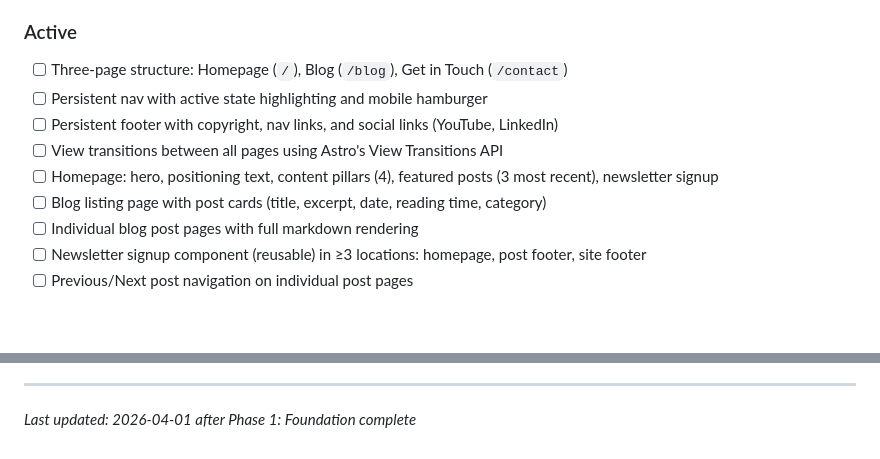
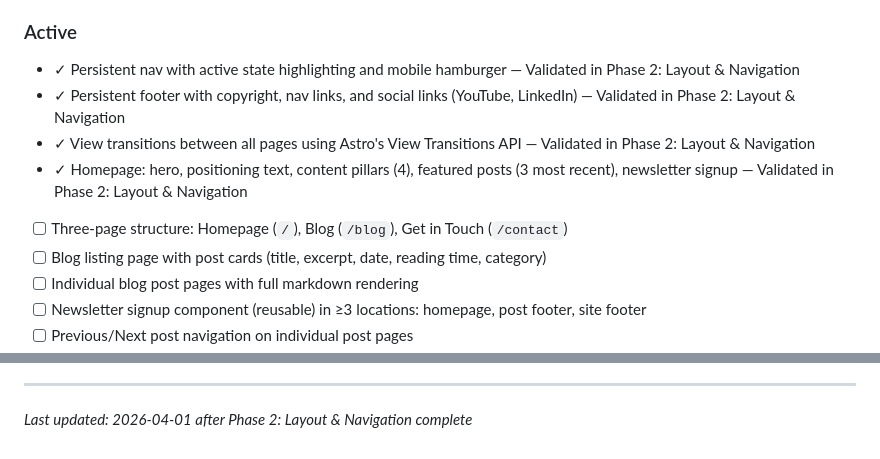
Before and after one commit to DawoodKamar/Dawood, a Markdown page: .planning/PROJECT.md, 2 parts joined by grey strips. Drawn GitHub-style; blank space fills up the shorter version.

Commit message:
docs(phase-02): evolve PROJECT.md after phase completion

```diff
--- a/.planning/PROJECT.md
+++ b/.planning/PROJECT.md
@@ -27,11 +27,11 @@ A fast, readable blog that makes it effortless to publish and share writing —
 
 ### Active
 
+- ✓ Persistent nav with active state highlighting and mobile hamburger — Validated in Phase 2: Layout & Navigation
+- ✓ Persistent footer with copyright, nav links, and social links (YouTube, LinkedIn) — Validated in Phase 2: Layout & Navigation
+- ✓ View transitions between all pages using Astro's View Transitions API — Validated in Phase 2: Layout & Navigation
+- ✓ Homepage: hero, positioning text, content pillars (4), featured posts (3 most recent), newsletter signup — Validated in Phase 2: Layout & Navigation
 - [ ] Three-page structure: Homepage (`/`), Blog (`/blog`), Get in Touch (`/contact`)
-- [ ] Persistent nav with active state highlighting and mobile hamburger
-- [ ] Persistent footer with copyright, nav links, and social links (YouTube, LinkedIn)
-- [ ] View transitions between all pages using Astro's View Transitions API
-- [ ] Homepage: hero, positioning text, content pillars (4), featured posts (3 most recent), newsletter signup
 - [ ] Blog listing page with post cards (title, excerpt, date, reading time, category)
 - [ ] Individual blog post pages with full markdown rendering
 - [ ] Newsletter signup component (reusable) in ≥3 locations: homepage, post footer, site footer
@@ -102,4 +102,4 @@ This document evolves at phase transitions and milestone boundaries.
 4. Update Context with current state
 
 ---
-*Last updated: 2026-04-01 after Phase 1: Foundation complete*
+*Last updated: 2026-04-01 after Phase 2: Layout & Navigation complete*
```
